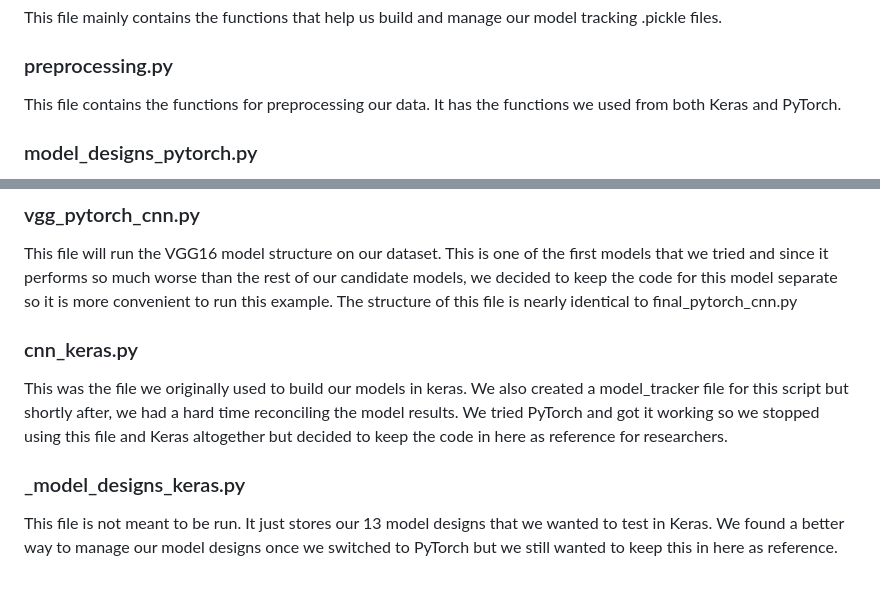
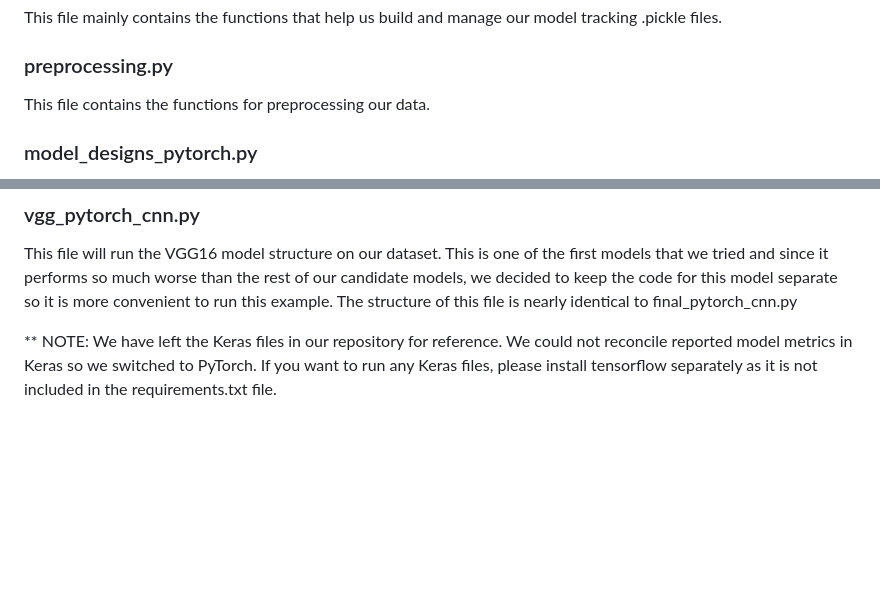
Before and after one commit to tlybrook/MADS_Capstone, a Markdown page: README.md, 2 parts joined by grey strips. Rendered like a GitHub page; blank space fills up the shorter version.

```diff
--- a/README.md
+++ b/README.md
@@ -90,7 +90,7 @@ This file mainly contains the functions that help us build and manage our model
 files.
 
 ### preprocessing.py
-This file contains the functions for preprocessing our data. It has the functions we used from both Keras and PyTorch.
+This file contains the functions for preprocessing our data.
 
 ### model_designs_pytorch.py
 This file contains all of the model structures we tested in PyTorch. It also has the functions we used to train our models and predict using those models.
@@ -107,11 +107,4 @@ that we tried and since it performs so much worse than the rest of our candidate
 we decided to keep the code for this model separate so it is more convenient to run this example.
 The structure of this file is nearly identical to final_pytorch_cnn.py
 
-### cnn_keras.py
-This was the file we originally used to build our models in keras. We also created a
-model_tracker file for this script but shortly after, we had a hard time reconciling the model results. We tried PyTorch and got it working so we stopped using this file and Keras altogether but decided to keep the code in here as reference for researchers.
-
-### _model_designs_keras.py
-This file is not meant to be run. It just stores our 13 model designs that we wanted to test
-in Keras. We found a better way to manage our model designs once we switched to PyTorch
-but we still wanted to keep this in here as reference.
+** NOTE: We have left the Keras files in our repository for reference. We could not reconcile reported model metrics in Keras so we switched to PyTorch. If you want to run any Keras files, please install tensorflow separately as it is not included in the requirements.txt file.
```
